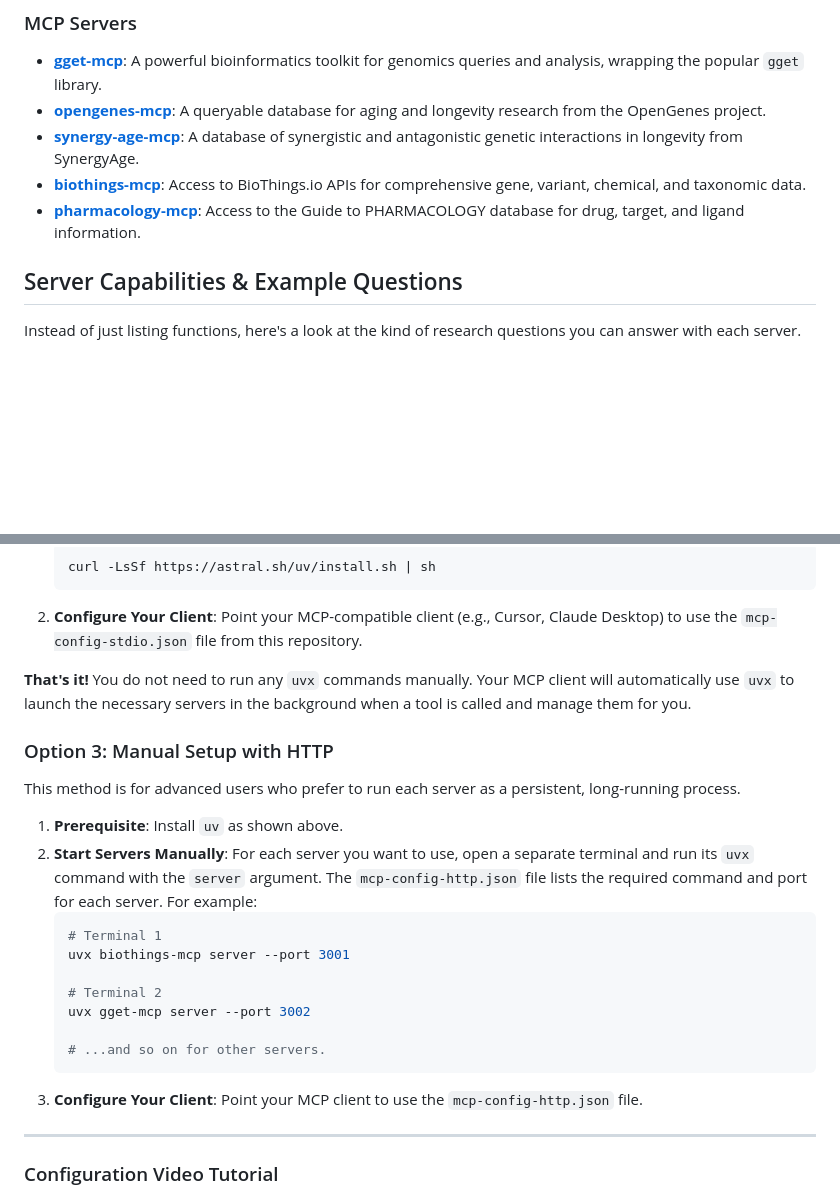
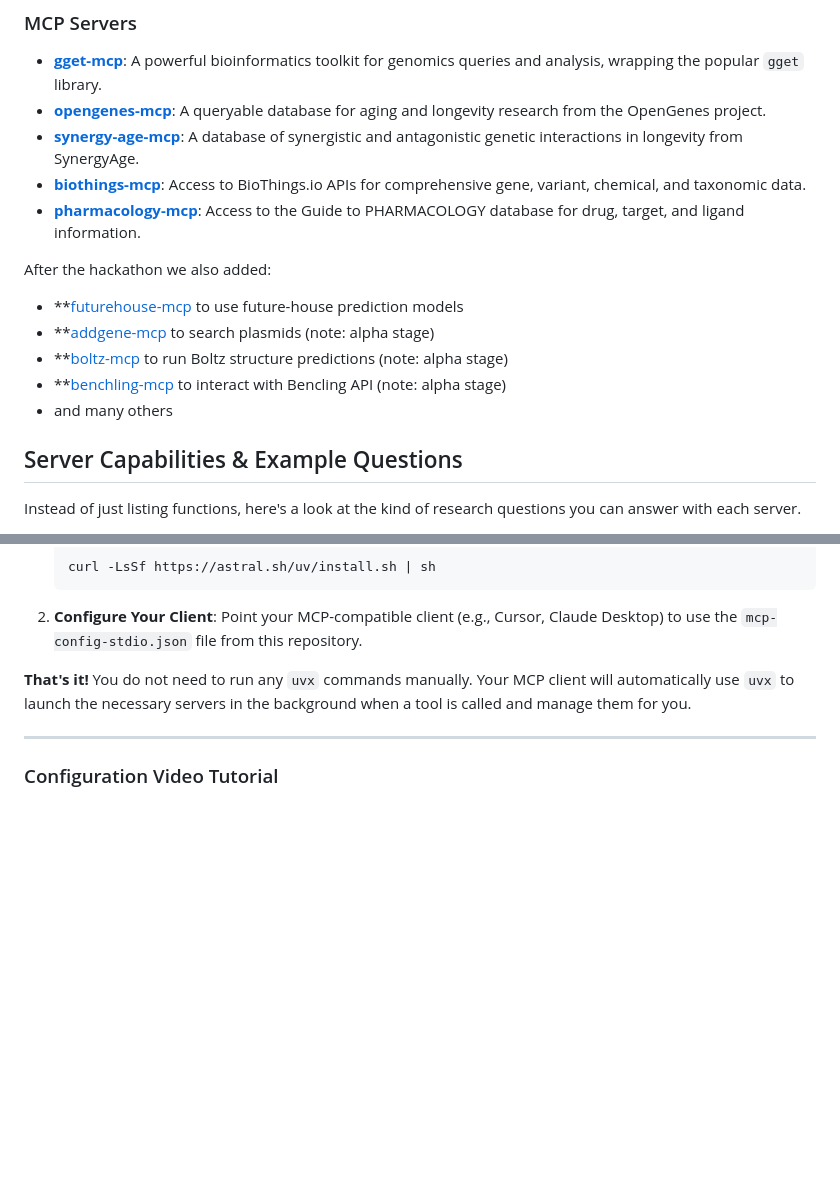
Before and after one commit to longevity-genie/holy-bio-mcp, a Markdown page: README.md, 2 parts joined by grey strips. Rendered like a GitHub page; blank space fills up the shorter version.

````diff
--- a/README.md
+++ b/README.md
@@ -51,6 +61,15 @@ This framework unites the following specialized MCP servers and integration tool
 - **[synergy-age-mcp](https://github.com/longevity-genie/synergy-age-mcp)**: A database of synergistic and antagonistic genetic interactions in longevity from SynergyAge.
 - **[biothings-mcp](https://github.com/longevity-genie/biothings-mcp)**: Access to BioThings.io APIs for comprehensive gene, variant, chemical, and taxonomic data.
 - **[pharmacology-mcp](https://github.com/antonkulaga/pharmacology-mcp)**: Access to the Guide to PHARMACOLOGY database for drug, target, and ligand information.
+
+After the hackathon we also added:
+
+- **[futurehouse-mcp](https://github.com/winternewt/futurehouse_mcp) to use future-house prediction models
+- **[addgene-mcp](https://github.com/longevity-genie/addgene-mcp) to search plasmids (note: alpha stage)
+- **[boltz-mcp](https://github.com/longevity-genie/boltz-mcp) to run Boltz structure predictions (note: alpha stage)
+- **[benchling-mcp](https://github.com/longevity-genie/benchling-mcp) to interact with
+Bencling API (note: alpha stage)
+- and many others
 
 ## Server Capabilities & Example Questions
 
@@ -181,23 +201,6 @@ This method uses the configuration files from this repository.
 2.  **Configure Your Client**: Point your MCP-compatible client (e.g., Cursor, Claude Desktop) to use the `mcp-config-stdio.json` file from this repository.
 
 **That's it!** You do not need to run any `uvx` commands manually. Your MCP client will automatically use `uvx` to launch the necessary servers in the background when a tool is called and manage them for you.
-
-### Option 3: Manual Setup with HTTP
-
-This method is for advanced users who prefer to run each server as a persistent, long-running process.
-
-1.  **Prerequisite**: Install `uv` as shown above.
-2.  **Start Servers Manually**: For each server you want to use, open a separate terminal and run its `uvx` command with the `server` argument. The `mcp-config-http.json` file lists the required command and port for each server. For example:
-    ```bash
-    # Terminal 1
-    uvx biothings-mcp server --port 3001
-
-    # Terminal 2
-    uvx gget-mcp server --port 3002
-
-    # ...and so on for other servers.
-    ```
-3.  **Configure Your Client**: Point your MCP client to use the `mcp-config-http.json` file.
 
 ---
 ### Configuration Video Tutorial
````
Also changed, not shown: other parts of README.md (+21 -10 lines), images/holy_mcp_thubnail.jpg (added), 1 other file.
